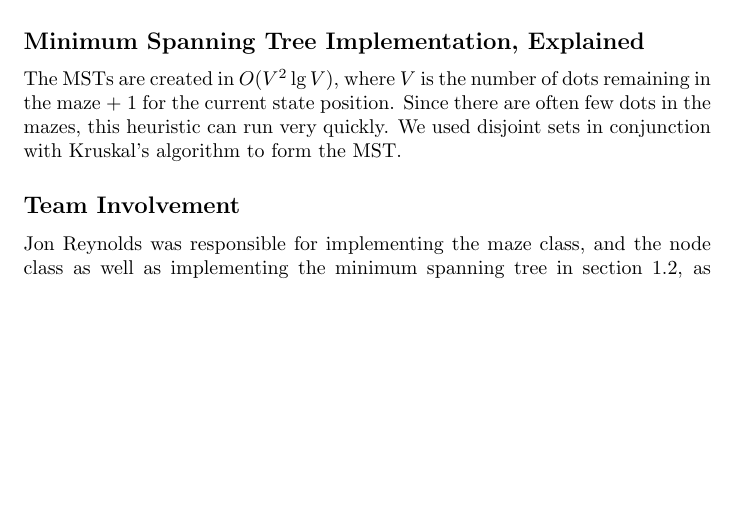
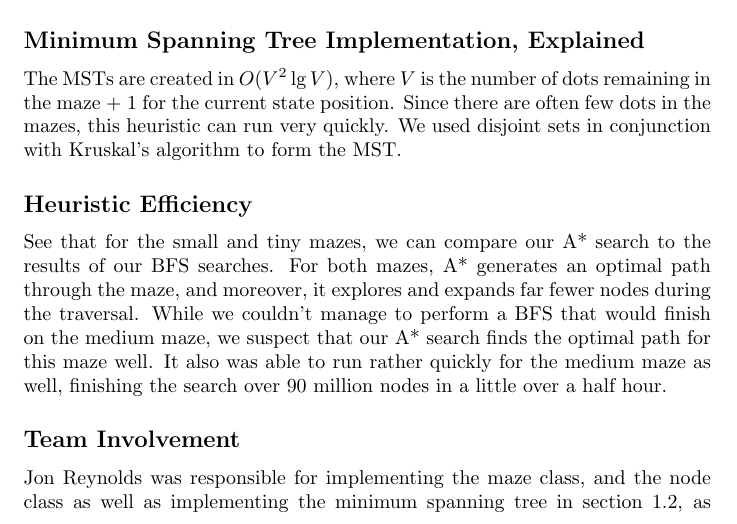
Before and after one commit to matthewkrikorian/cs440-assignment-1, a LaTeX document (tex/krikorian_matthew_a1.tex): part of page 20 of 20 before the commit and part of page 20 of 21 after it, cut so that both start at the same text, the shorter picture padded with empty space. Compiled offline with pdfLaTeX.

Commit message:
Add heuristic efficiency

```diff
--- a/tex/krikorian_matthew_a1.tex
+++ b/tex/krikorian_matthew_a1.tex
@@ -535,6 +535,10 @@ $$|MST| \le |S| \le |W|.$$
 The MSTs are created in $O(V^2 \lg V)$, where $V$ is the number of dots remaining in the maze + 1 for the current state position. Since there are often few dots in the mazes, this heuristic can run very quickly. We used disjoint sets in conjunction with Kruskal's algorithm to form the MST.
 
 
+\subsection*{Heuristic Efficiency}
+See that for the small and tiny mazes, we can compare our A* search to the results of our BFS searches. For both mazes, A* generates an optimal path through the maze, and moreover, it explores and expands far fewer nodes during the traversal. While we couldn't manage to perform a BFS that would finish on the medium maze, we suspect that our A* search finds the optimal path for this maze well. It also was able to run rather quickly for the medium maze as well, finishing the search over 90 million nodes in a little over a half hour.
+
+
 
 
 \subsection*{Team Involvement}
```
Also changed, not shown: tex/krikorian_matthew_a1.pdf, 2 other files.
